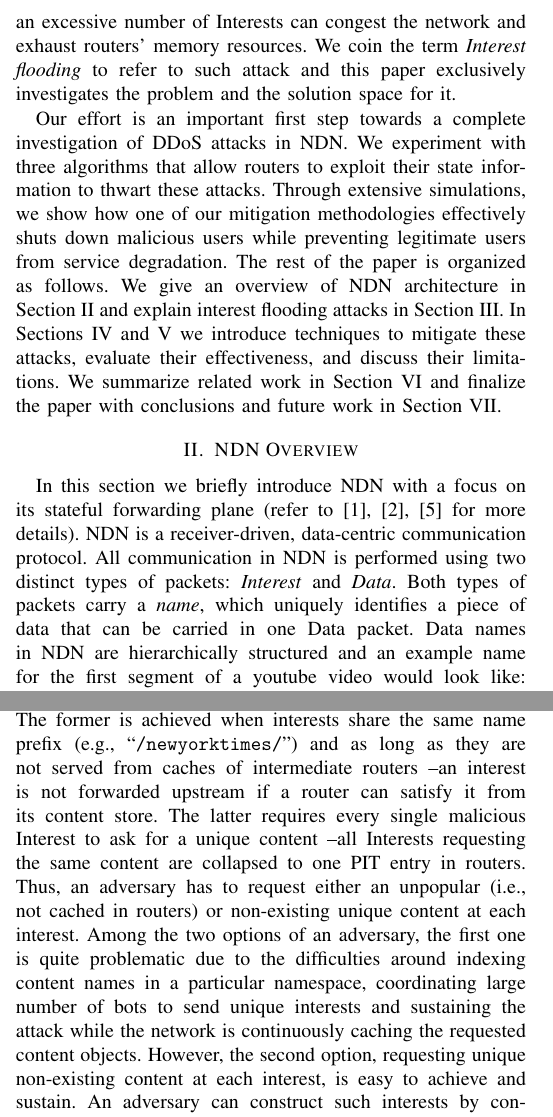
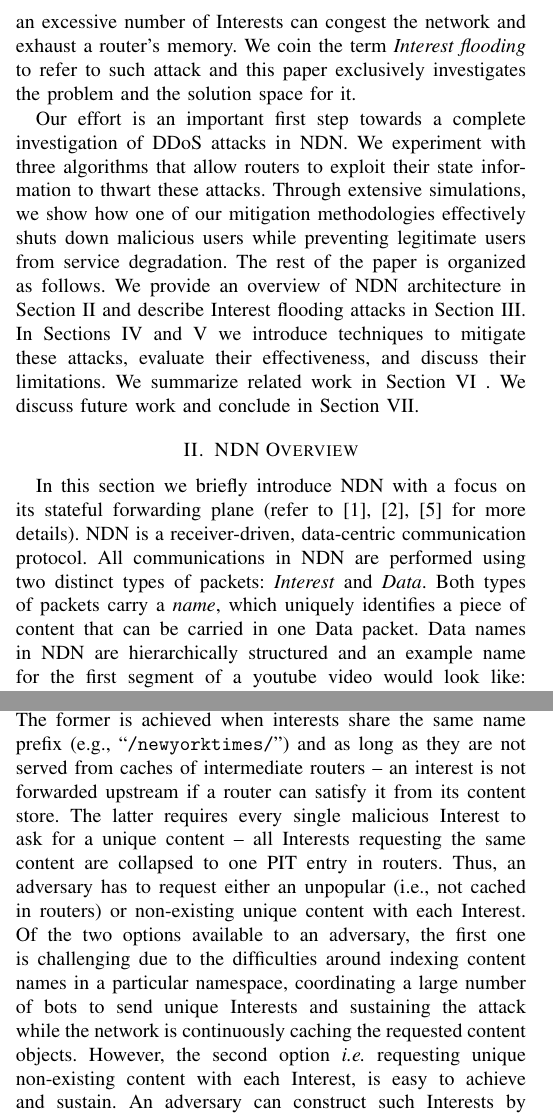
Before and after one commit to cawka/ifip-networking-2013-interest-flooding, a LaTeX paper (paper.tex): two parts of the columns of pages 1 and 2 of 9, joined at a grey line, cut so that both start at the same text. Compiled offline with pdfLaTeX.

Commit message:
Done till section IV
git-svn-id: https://ndnpub.parc.com/ndn-papers/NDN-SEC/dos-protection@947 df1a90cd-247b-4364-bdaf-287a704eb499

```diff
--- a/paper.tex
+++ b/paper.tex
@@ -77,18 +77,18 @@ NDN eliminates host-based addressing and makes data the first-class network enti
 Such a shift automatically eliminates several long-standing DDoS attacks, including direct flooding and reflector attacks through source address spoofing~\cite{mirkovic2004taxonomy}.
 %
 However, malicious users can attack the network by sending an excessive number of Interests.
-Because each Interest consumes resources at intermediate routers as it is routed through the network, an excessive number of Interests can congest the network and exhaust routers' memory resources.
+Since each Interest consumes resources at intermediate routers as it is routed through the network, an excessive number of Interests can congest the network and exhaust a router's memory.
 We coin the term {\it Interest flooding} to refer to such attack and
 this paper exclusively investigates the problem and the solution space for it.
 
 Our effort is an important first step towards a complete investigation of DDoS attacks in NDN. We experiment with three algorithms that allow routers to exploit their state information to thwart these attacks. Through extensive simulations, we show how one of our mitigation methodologies effectively shuts down malicious users while preventing legitimate users from service degradation.
-The rest of the paper is organized as follows. We give an overview of NDN architecture in Section~\ref{sec:ccn-intro} and explain interest flooding attacks in Section~\ref{sec:interest-flooding}. In Sections~\ref{sec:design} and \ref{sec:evaluation} we introduce techniques to mitigate these attacks, evaluate their effectiveness, and discuss their limitations. We summarize related work in Section~\ref{sec:related-work} and finalize the paper with conclusions and future work in Section~\ref{sec:conclusion}.
+The rest of the paper is organized as follows. We provide an overview of NDN architecture in Section~\ref{sec:ccn-intro} and describe Interest flooding attacks in Section~\ref{sec:interest-flooding}. In Sections~\ref{sec:design} and \ref{sec:evaluation} we introduce techniques to mitigate these attacks, evaluate their effectiveness, and discuss their limitations. We summarize related work in Section~\ref{sec:related-work} . We discuss future work and conclude in Section~\ref{sec:conclusion}.
 
 \section{NDN Overview\label{sec:ccn-intro}}
 
 In this section we briefly introduce NDN with a focus on its stateful forwarding plane (refer to \cite{ndn-conext, ndn-tr, adaptive-forwarding} for more details).
 NDN is a receiver-driven, data-centric communication protocol.
-All communication in NDN is performed using two distinct types of packets: \textit{Interest} and \textit{Data}. Both types of packets carry a \textit{name}, which uniquely identifies a piece of data that can be carried in one Data packet. Data names in NDN are hierarchically structured and an example name for the first segment of a youtube video would look like: \ndnName{/youtube/videos/0F8YdlkKO9A/0}.
+All communications in NDN are performed using two distinct types of packets: \textit{Interest} and \textit{Data}. Both types of packets carry a \textit{name}, which uniquely identifies a piece of content that can be carried in one Data packet. Data names in NDN are hierarchically structured and an example name for the first segment of a youtube video would look like: \ndnName{/youtube/videos/0F8YdlkKO9A/0}.
 
 To retrieve data, a consumer requests it by sending an Interest packet with the name of the desired content in it.
 Routers use this name to route the Interest towards data sources, and a Data packet whose name matches the name in the Interest is returned to the consumer by following the reverse path of the Interest. Similar to IP, Interest forwarding is based on longest name prefix match, but, unlike IP, an Interest packet and its matching Data packet always take symmetric paths.
@@ -144,5 +144,5 @@ Similar to packets in traditional networks, Interest packets in NDN consume a po
 As NDN routers maintain per-packet states for each forwarded Interest (i.e., an entry in its PIT), an excessive amount of malicious Interests can lead to exhaustion of a router's memory, making the router unable to create new PIT entries for incoming Interests and disrupting service for legitimate users.
 
 Nevertheless, creating an effective Interest flooding attack in NDN is non-trivial.
-To efficaciously target a specific namespace (e.g., \ndnName{/newyorktimes/}), an adversary needs to make sure that (1) the expressed Interests are routed towards and as close to the data producer/provider as possible, and (2) new corresponding PIT entries are created for those interests and are stored at intermediate NDN routers for as long as possible. The former is achieved when interests share the same name prefix (e.g., \ndnName{/newyorktimes/}) and as long as they are not served from caches of intermediate routers --an interest is not forwarded upstream if a router can satisfy it from its content store. The latter requires every single malicious Interest to ask for a unique content --all Interests requesting the same content are collapsed to one PIT entry in routers. Thus, an adversary has to request either an unpopular (i.e., not cached in routers) or non-existing unique content at each interest. Among the two options of an adversary, the first one is quite problematic due to the difficulties around indexing content names in a particular namespace, coordinating large number of bots to send unique interests and sustaining the attack while the network is continuously caching the requested content objects. However, the second option, requesting unique non-existing content at each interest, is easy to achieve and sustain. An adversary can construct such interests by concatenating a random name component to the victim namespace (e.g.,\ndnName{/newyorktimes/fgb...3rf3}) and can increase the memory usage at each router by lengthening the random component. In this paper, we exclusively focus on this particular attack strategy as it not only maximizes the damage from each malicious Interest but also is the one that is easy to launch and widely applicable to all namespaces (small or large). % other less effective strains of Interest flooding attacks can also be mitigated by applying the same or similar countermeasures described in the next section.
+To efficaciously target a specific namespace (e.g., \ndnName{/newyorktimes/}), an adversary needs to make sure that (1) the expressed Interests are routed towards and as close to the data producer/provider as possible, and (2) new corresponding PIT entries are created for those interests and are stored at intermediate NDN routers for as long as possible. The former is achieved when interests share the same name prefix (e.g., \ndnName{/newyorktimes/}) and as long as they are not served from caches of intermediate routers -- an interest is not forwarded upstream if a router can satisfy it from its content store. The latter requires every single malicious Interest to ask for a unique content -- all Interests requesting the same content are collapsed to one PIT entry in routers. Thus, an adversary has to request either an unpopular (i.e., not cached in routers) or non-existing unique content with each Interest. Of the two options available to an adversary, the first one is challenging due to the difficulties around indexing content names in a particular namespace, coordinating a large number of bots to send unique Interests and sustaining the attack while the network is continuously caching the requested content objects. However, the second option {\it i.e.} requesting unique non-existing content with each Interest, is easy to achieve and sustain. An adversary can construct such Interests by concatenating a random name component to the victim namespace (e.g.,\ndnName{/newyorktimes/fgb...3rf3}) and can increase the memory usage at each router by lengthening the random component. In this paper, we exclusively focus on this particular attack strategy as it not only maximizes the damage from each malicious Interest but also is the one that is easy to launch and widely applicable to all namespaces (small or large). % other less effective strains of Interest flooding attacks can also be mitigated by applying the same or similar countermeasures described in the next section.
 
```
Also changed, not shown: paper.tex (14 more changed lines).
